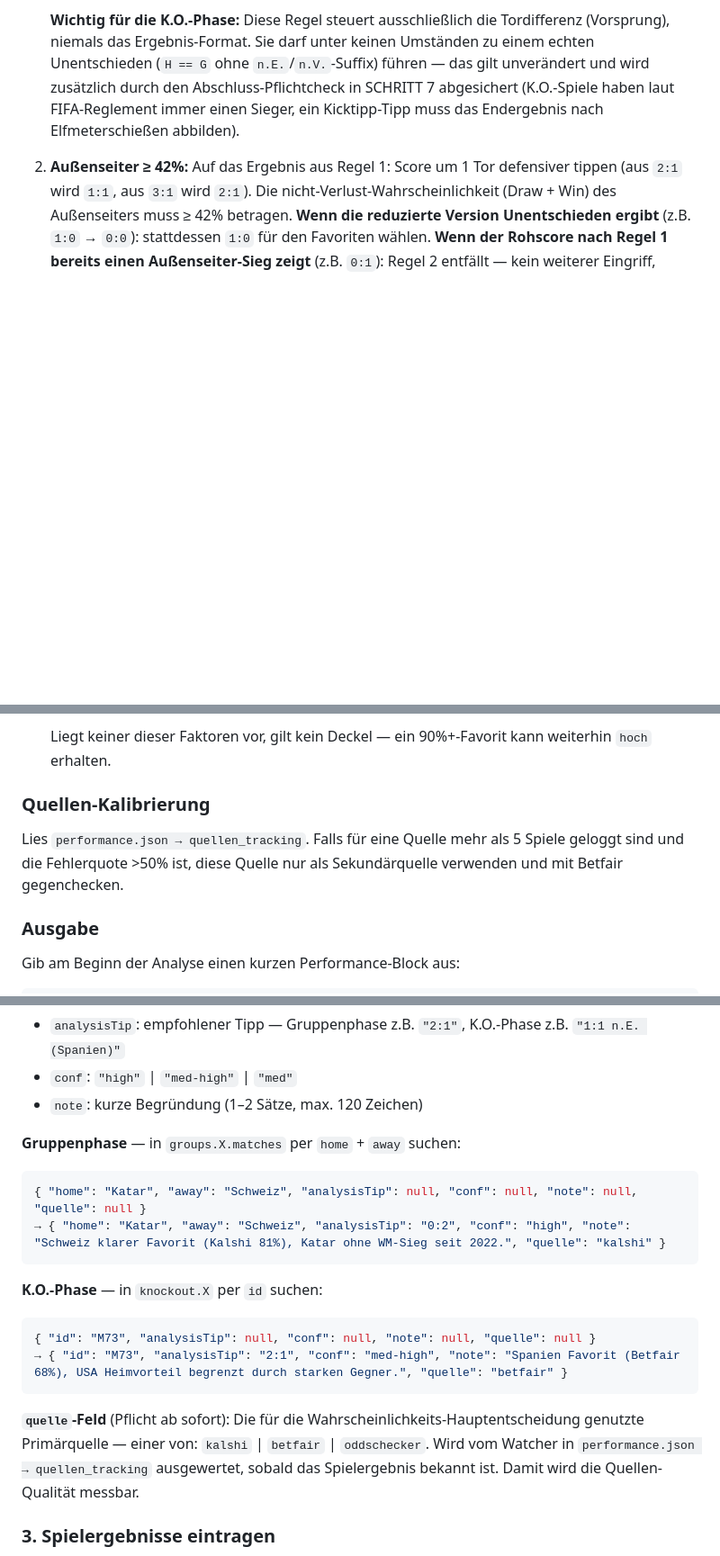
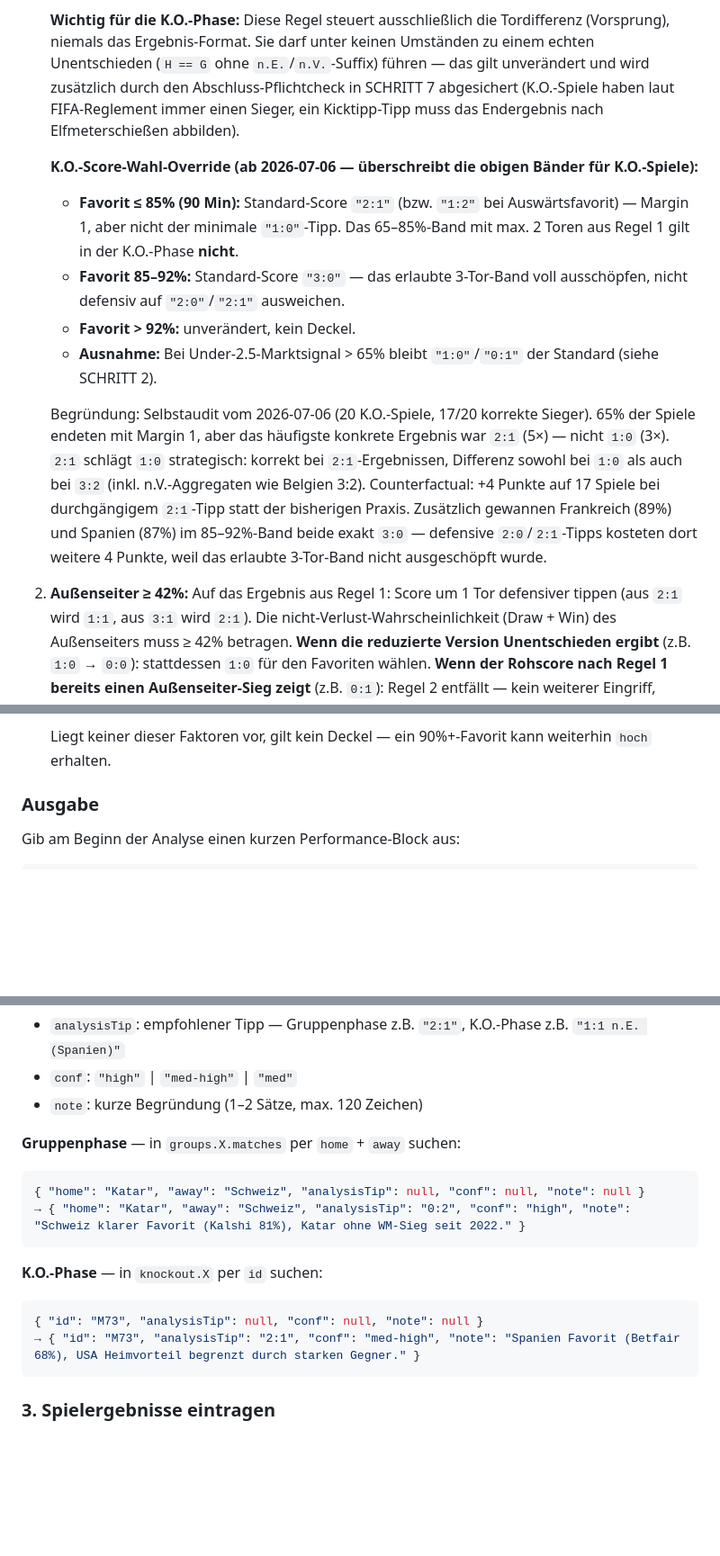
Before and after one commit to fdausk/wm2026-kicktipp, a Markdown page: prompts/analyse.md, 3 parts joined by grey strips. Shown at 90% size. GitHub-like rendering; blank space fills up the shorter version.

Commit message:
Regeländerung: K.O.-Score-Wahl 2:1/3:0, M5-Verschärfung, Tipp-Sync-Check, quellen_tracking eingestellt (Selbstaudit 06.07.)
Co-Authored-By: ClaudeFC <claude@kicktipp.local>

````diff
--- a/prompts/analyse.md
+++ b/prompts/analyse.md
@@ -42,6 +42,14 @@ Lies `performance.json` im Projektverzeichnis und wende die folgenden Anpassunge
 
    **Wichtig für die K.O.-Phase:** Diese Regel steuert ausschließlich die Tordifferenz (Vorsprung), niemals das Ergebnis-Format. Sie darf unter keinen Umständen zu einem echten Unentschieden (`H == G` ohne `n.E.`/`n.V.`-Suffix) führen — das gilt unverändert und wird zusätzlich durch den Abschluss-Pflichtcheck in SCHRITT 7 abgesichert (K.O.-Spiele haben laut FIFA-Reglement immer einen Sieger, ein Kicktipp-Tipp muss das Endergebnis nach Elfmeterschießen abbilden).
 
+   **K.O.-Score-Wahl-Override (ab 2026-07-06 — überschreibt die obigen Bänder für K.O.-Spiele):**
+   - **Favorit ≤ 85% (90 Min):** Standard-Score `"2:1"` (bzw. `"1:2"` bei Auswärtsfavorit) — Margin 1, aber nicht der minimale `"1:0"`-Tipp. Das 65–85%-Band mit max. 2 Toren aus Regel 1 gilt in der K.O.-Phase **nicht**.
+   - **Favorit 85–92%:** Standard-Score `"3:0"` — das erlaubte 3-Tor-Band voll ausschöpfen, nicht defensiv auf `"2:0"`/`"2:1"` ausweichen.
+   - **Favorit > 92%:** unverändert, kein Deckel.
+   - **Ausnahme:** Bei Under-2.5-Marktsignal > 65% bleibt `"1:0"`/`"0:1"` der Standard (siehe SCHRITT 2).
+
+   Begründung: Selbstaudit vom 2026-07-06 (20 K.O.-Spiele, 17/20 korrekte Sieger). 65% der Spiele endeten mit Margin 1, aber das häufigste konkrete Ergebnis war `2:1` (5×) — nicht `1:0` (3×). `2:1` schlägt `1:0` strategisch: korrekt bei `2:1`-Ergebnissen, Differenz sowohl bei `1:0` als auch bei `3:2` (inkl. n.V.-Aggregaten wie Belgien 3:2). Counterfactual: +4 Punkte auf 17 Spiele bei durchgängigem `2:1`-Tipp statt der bisherigen Praxis. Zusätzlich gewannen Frankreich (89%) und Spanien (87%) im 85–92%-Band beide exakt `3:0` — defensive `2:0`/`2:1`-Tipps kosteten dort weitere 4 Punkte, weil das erlaubte 3-Tor-Band nicht ausgeschöpft wurde.
+
 2. **Außenseiter ≥ 42%:** Auf das Ergebnis aus Regel 1: Score um 1 Tor defensiver tippen (aus `2:1` wird `1:1`, aus `3:1` wird `2:1`). Die nicht-Verlust-Wahrscheinlichkeit (Draw + Win) des Außenseiters muss ≥ 42% betragen. **Wenn die reduzierte Version Unentschieden ergibt** (z.B. `1:0` → `0:0`): stattdessen `1:0` für den Favoriten wählen. **Wenn der Rohscore nach Regel 1 bereits einen Außenseiter-Sieg zeigt** (z.B. `0:1`): Regel 2 entfällt — kein weiterer Eingriff, Außenseiter-Sieg so tippen.
 
 3. **Eröffnungsspiel eines Teams im Turnier:** Konfidenz maximal `mittel-hoch` **nur wenn** mindestens einer der folgenden Faktoren vorliegt:
@@ -50,10 +58,6 @@ Lies `performance.json` im Projektverzeichnis und wende die folgenden Anpassunge
    - Team ohne Pflichtspieleinsatz in den letzten 6 Monaten
 
    Liegt keiner dieser Faktoren vor, gilt kein Deckel — ein 90%+-Favorit kann weiterhin `hoch` erhalten.
-
-### Quellen-Kalibrierung
-
-Lies `performance.json → quellen_tracking`. Falls für eine Quelle mehr als 5 Spiele geloggt sind und die Fehlerquote >50% ist, diese Quelle nur als Sekundärquelle verwenden und mit Betfair gegenchecken.
 
 ### Ausgabe
 
@@ -416,17 +419,15 @@ Felder:
 
 **Gruppenphase** — in `groups.X.matches` per `home` + `away` suchen:
 ```json
-{ "home": "Katar", "away": "Schweiz", "analysisTip": null, "conf": null, "note": null, "quelle": null }
-→ { "home": "Katar", "away": "Schweiz", "analysisTip": "0:2", "conf": "high", "note": "Schweiz klarer Favorit (Kalshi 81%), Katar ohne WM-Sieg seit 2022.", "quelle": "kalshi" }
+{ "home": "Katar", "away": "Schweiz", "analysisTip": null, "conf": null, "note": null }
+→ { "home": "Katar", "away": "Schweiz", "analysisTip": "0:2", "conf": "high", "note": "Schweiz klarer Favorit (Kalshi 81%), Katar ohne WM-Sieg seit 2022." }
 ```
 
 **K.O.-Phase** — in `knockout.X` per `id` suchen:
 ```json
-{ "id": "M73", "analysisTip": null, "conf": null, "note": null, "quelle": null }
-→ { "id": "M73", "analysisTip": "2:1", "conf": "med-high", "note": "Spanien Favorit (Betfair 68%), USA Heimvorteil begrenzt durch starken Gegner.", "quelle": "betfair" }
+{ "id": "M73", "analysisTip": null, "conf": null, "note": null }
+→ { "id": "M73", "analysisTip": "2:1", "conf": "med-high", "note": "Spanien Favorit (Betfair 68%), USA Heimvorteil begrenzt durch starken Gegner." }
 ```
-
-**`quelle`-Feld** (Pflicht ab sofort): Die für die Wahrscheinlichkeits-Hauptentscheidung genutzte Primärquelle — einer von: `kalshi` | `betfair` | `oddschecker`. Wird vom Watcher in `performance.json → quellen_tracking` ausgewertet, sobald das Spielergebnis bekannt ist. Damit wird die Quellen-Qualität messbar.
 
 ### 3. Spielergebnisse eintragen
 
````
Also changed, not shown: other parts of prompts/analyse.md (+5 -6 lines), CLAUDE.md (+5 -3 lines).
